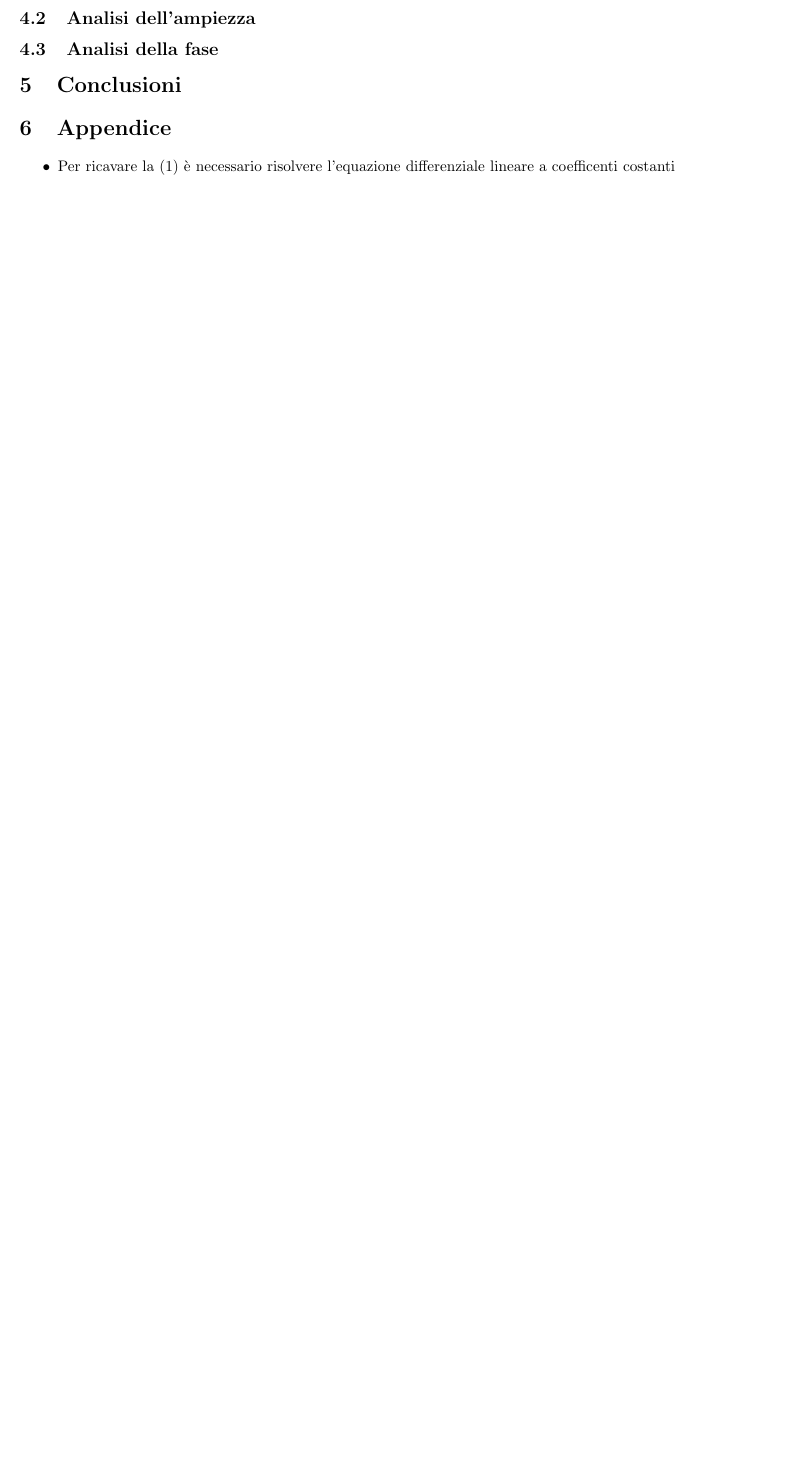
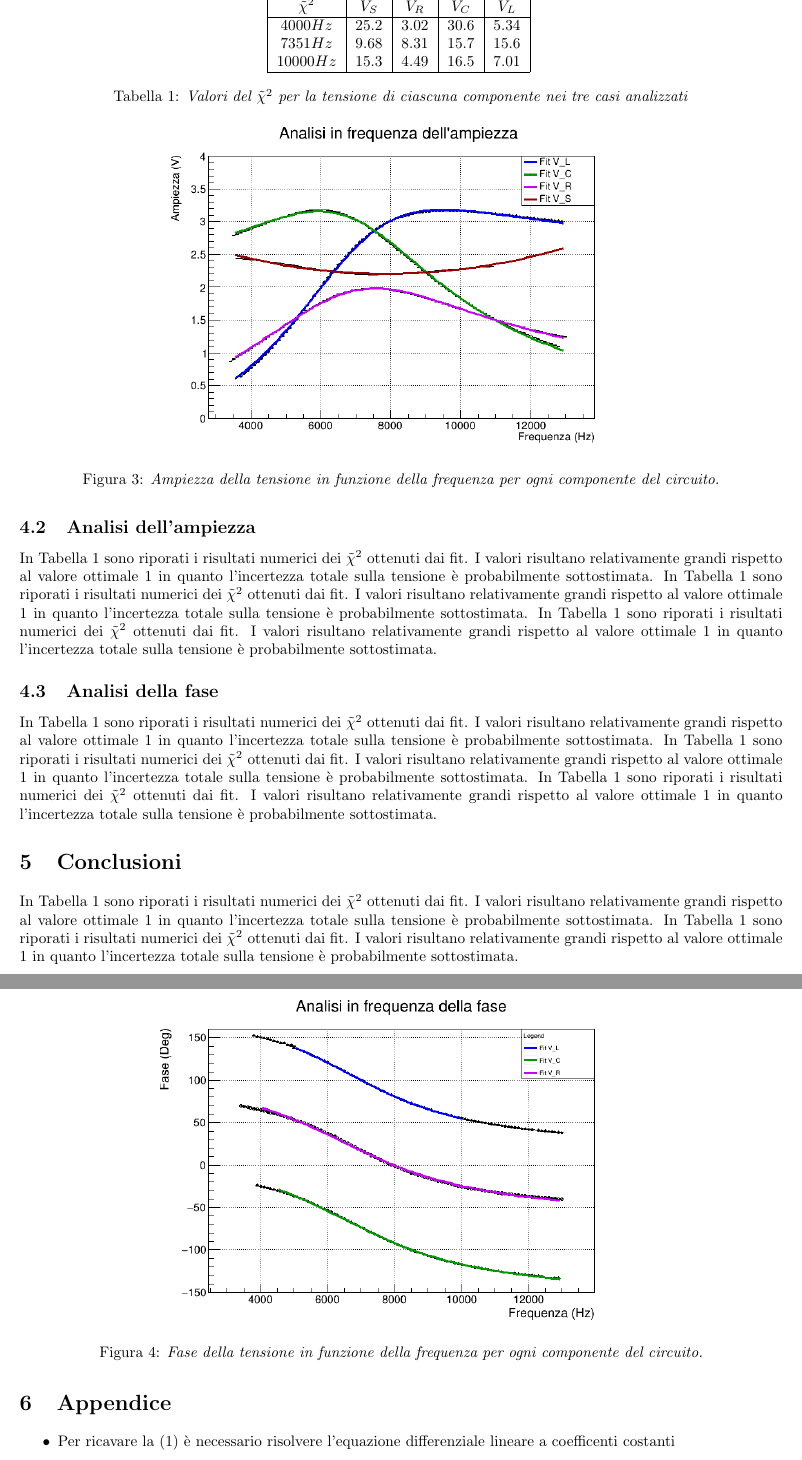
Before and after one commit to Davidee21/RelLab2, a LaTeX document (Relazione.tex): part of page 4 of 4 before the commit and two parts of pages 4 and 5 of 5 after it, the two joined at a grey line, cut at the place of the change, the shorter picture padded with empty space. Compiled offline with pdfLaTeX.

Commit message:
miglioramenti

```diff
--- a/Relazione.tex
+++ b/Relazione.tex
@@ -107,15 +109,47 @@ In Figura 2 sono riportate le tensioni in funzione del tempo ai capi di ogni ele
+  \begin{table}[h!]
+    \centering
+   \mbox{%
+  \begin{tabular}{|c|c|c|c|c|}
+
+  \hline
+  $\tilde{\chi}^2$ & $V_S$ & $V_R$ & $V_C$ & $V_L$ \\
+  \hline
+
+  $4000Hz$ & 25.2 & 3.02 & 30.6 & 5.34\\
+  $7351Hz$ & 9.68 &8.31& 15.7& 15.6\\
+  $10000Hz$ & 15.3& 4.49 &16.5&7.01 \\
+  \hline
+  \end{tabular}
+   }
+   \caption{\textit{Valori del $\tilde{\chi}^2$ per la tensione di ciascuna componente nei tre casi analizzati}}
+\end{table}
+
 
 \subsection{Analisi dell'ampiezza}
 \begin{figure}[h]
   \centering
   \includegraphics[scale=0.45]{AmpFreq.png}
+  \caption{\textit{Ampiezza della tensione in funzione della frequenza per ogni componente del circuito.}}
+
 \end{figure}
+In Tabella 1 sono riporati i risultati numerici dei $\tilde{\chi}^2$ ottenuti dai fit. I valori risultano relativamente grandi rispetto al valore ottimale 1 in quanto l'incertezza totale sulla tensione è probabilmente sottostimata.
+In Tabella 1 sono riporati i risultati numerici dei $\tilde{\chi}^2$ ottenuti dai fit. I valori risultano relativamente grandi rispetto al valore ottimale 1 in quanto l'incertezza totale sulla tensione è probabilmente sottostimata.
+In Tabella 1 sono riporati i risultati numerici dei $\tilde{\chi}^2$ ottenuti dai fit. I valori risultano relativamente grandi rispetto al valore ottimale 1 in quanto l'incertezza totale sulla tensione è probabilmente sottostimata.
+
 \subsection{Analisi della fase}
 \begin{figure}[h]
   \centering
   \includegraphics[scale=0.45]{FaseFreq.png}
+  \caption{\textit{Fase della tensione in funzione della frequenza per ogni componente del circuito.}}
 \end{figure}
+In Tabella 1 sono riporati i risultati numerici dei $\tilde{\chi}^2$ ottenuti dai fit. I valori risultano relativamente grandi rispetto al valore ottimale 1 in quanto l'incertezza totale sulla tensione è probabilmente sottostimata.
+In Tabella 1 sono riporati i risultati numerici dei $\tilde{\chi}^2$ ottenuti dai fit. I valori risultano relativamente grandi rispetto al valore ottimale 1 in quanto l'incertezza totale sulla tensione è probabilmente sottostimata.
+In Tabella 1 sono riporati i risultati numerici dei $\tilde{\chi}^2$ ottenuti dai fit. I valori risultano relativamente grandi rispetto al valore ottimale 1 in quanto l'incertezza totale sulla tensione è probabilmente sottostimata.
+
 \section{Conclusioni}
+In Tabella 1 sono riporati i risultati numerici dei $\tilde{\chi}^2$ ottenuti dai fit. I valori risultano relativamente grandi rispetto al valore ottimale 1 in quanto l'incertezza totale sulla tensione è probabilmente sottostimata.
+In Tabella 1 sono riporati i risultati numerici dei $\tilde{\chi}^2$ ottenuti dai fit. I valori risultano relativamente grandi rispetto al valore ottimale 1 in quanto l'incertezza totale sulla tensione è probabilmente sottostimata.
+
 \section{Appendice}
 \begin{itemize}
   \item Per ricavare la (1) è necessario risolvere l'equazione differenziale lineare a coefficenti costanti
```
Also changed, not shown: Relazione.pdf, Relazione.tex (10 more changed lines), 4 other files.
